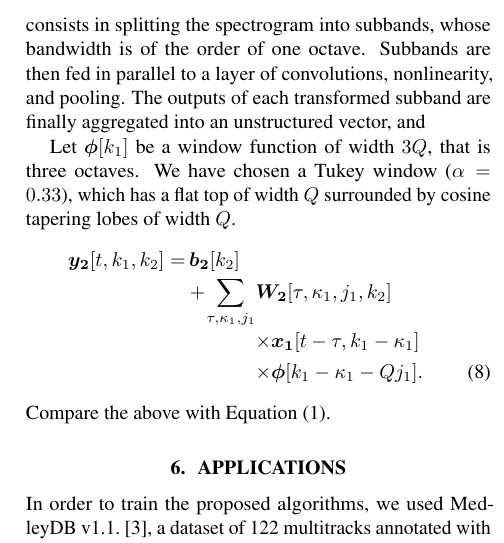
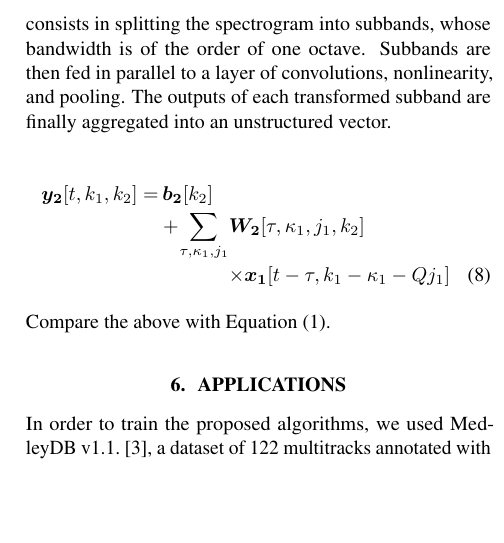
Before and after one commit to lostanlen/ismir2016, a LaTeX paper (paper/ISMIR2015template.tex): part of one column of page 4 of 5, cut so that both start at the same text, the shorter picture padded with empty space. Compiled offline with pdfLaTeX.

Commit message:
update equation 8

```diff
--- a/paper/ISMIR2015template.tex
+++ b/paper/ISMIR2015template.tex
@@ -428,11 +428,8 @@ Limited weight sharing consists in splitting the spectrogram into subbands, whos
 is of the order of one octave.
 Subbands are then fed in parallel to a layer of convolutions, nonlinearity, and pooling.
 The outputs of each transformed subband are finally aggregated into an unstructured
-vector, and
+vector.
 
-Let $\boldsymbol{\phi}[k_1]$ be a window function of width $3Q$, that is three octaves.
-We have chosen a Tukey window ($\alpha=0.33$), which has a flat top of width $Q$ surrounded
-by cosine tapering lobes of width $Q$.
 \begin{IEEEeqnarray}{rCl}
 \boldsymbol{y_2}[t,k_1,k_2]
 = & &
@@ -442,9 +439,7 @@ by cosine tapering lobes of width $Q$.
 \! \sum_{\tau, \kappa_1, j_1} \! &
 \boldsymbol{W_2}[\tau, \kappa_1, j_1, k_2] \nonumber \\
 & &\times
-\boldsymbol{x_1}[t - \tau, k_1 - \kappa_1] \nonumber \\
-& & \times
-\boldsymbol{\phi}[k_1 - \kappa_1 - Q j_1].
+\boldsymbol{x_1}[t - \tau, k_1 - \kappa_1 - Q j_1]
 \IEEEeqnarraynumspace
 \end{IEEEeqnarray}
 Compare the above with Equation (\ref{eq:convolution}).
```
Also changed, not shown: paper/ISMIR2015template.pdf, 3 other files.
